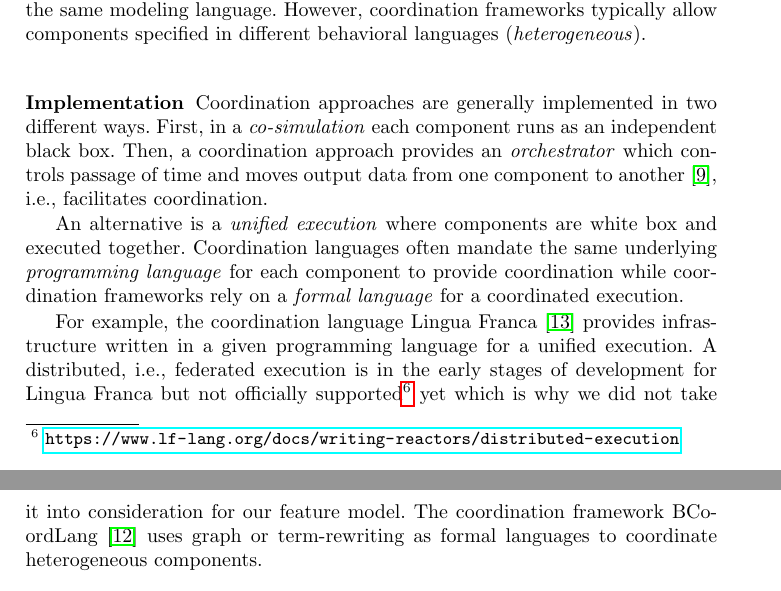
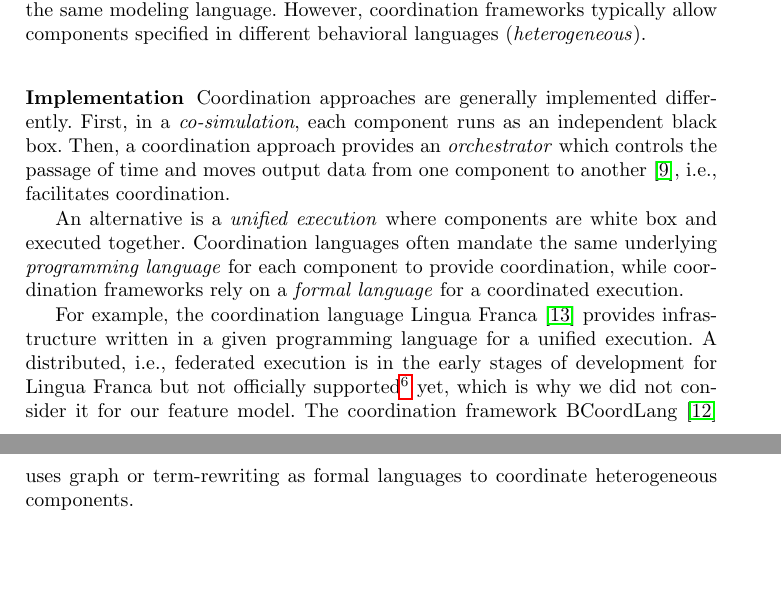
Before and after one commit to timKraeuter/Coordination-2024, a LaTeX paper (main.tex): two parts of pages 11 and 12 of 16, joined at a grey line, cut so that both start at the same text, the shorter picture padded with empty space. Compiled offline with pdfLaTeX.

Commit message:
Language

```diff
--- a/main.tex
+++ b/main.tex
@@ -447,15 +447,15 @@ This is exactly the difference between non-intrusive and intrusive coordination
 Similarly, most ADLs only coordinate components defined using the same modeling language.
 However, coordination frameworks typically allow components specified in different behavioral languages (\textit{heterogeneous}).
 
-\subsubsection{Implementation} Coordination approaches are generally implemented in two different ways.
-First, in a \textit{co-simulation} each component runs as an independent black box.
-Then, a coordination approach provides an \textit{orchestrator} which controls passage of time and moves output data from one component to another \cite{gomesCoSimulationSurvey2019}, i.e., facilitates coordination.
+\subsubsection{Implementation} Coordination approaches are generally implemented differently.
+First, in a \textit{co-simulation}, each component runs as an independent black box.
+Then, a coordination approach provides an \textit{orchestrator} which controls the passage of time and moves output data from one component to another \cite{gomesCoSimulationSurvey2019}, i.e., facilitates coordination.
 
 An alternative is a \textit{unified execution} where components are white box and executed together.
-Coordination languages often mandate the same underlying \textit{programming language} for each component to provide coordination while coordination frameworks rely on a \textit{formal language} for a coordinated execution.
+Coordination languages often mandate the same underlying \textit{programming language} for each component to provide coordination, while coordination frameworks rely on a \textit{formal language} for a coordinated execution.
 
 For example, the coordination language Lingua Franca \cite{lohstrohReactorsDeterministicModel2020} provides infrastructure written in a given programming language for a unified execution.
-A distributed, i.e., federated execution is in the early stages of development for Lingua Franca but not officially supported\footnote{\url{https://www.lf-lang.org/docs/writing-reactors/distributed-execution}} yet which is why we did not take it into consideration for our feature model.
+A distributed, i.e., federated execution is in the early stages of development for Lingua Franca but not officially supported\footnote{\url{https://www.lf-lang.org/docs/writing-reactors/distributed-execution}} yet, which is why we did not consider it for our feature model.
 The coordination framework BCoordLang \cite{krauterBehavioralConsistencyMultimodeling2023} uses graph or term-rewriting as formal languages to coordinate heterogeneous components.
 
 
```
